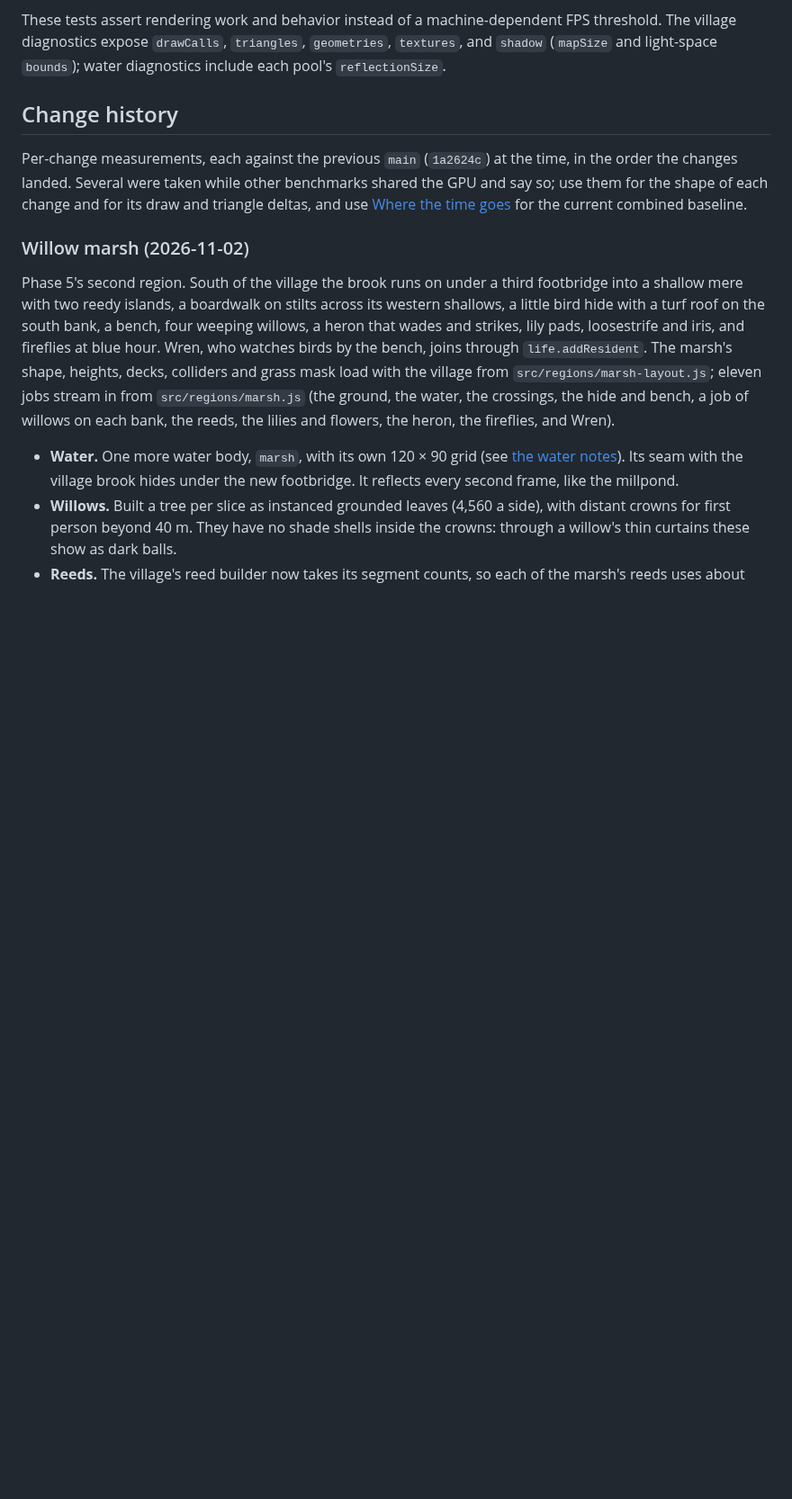
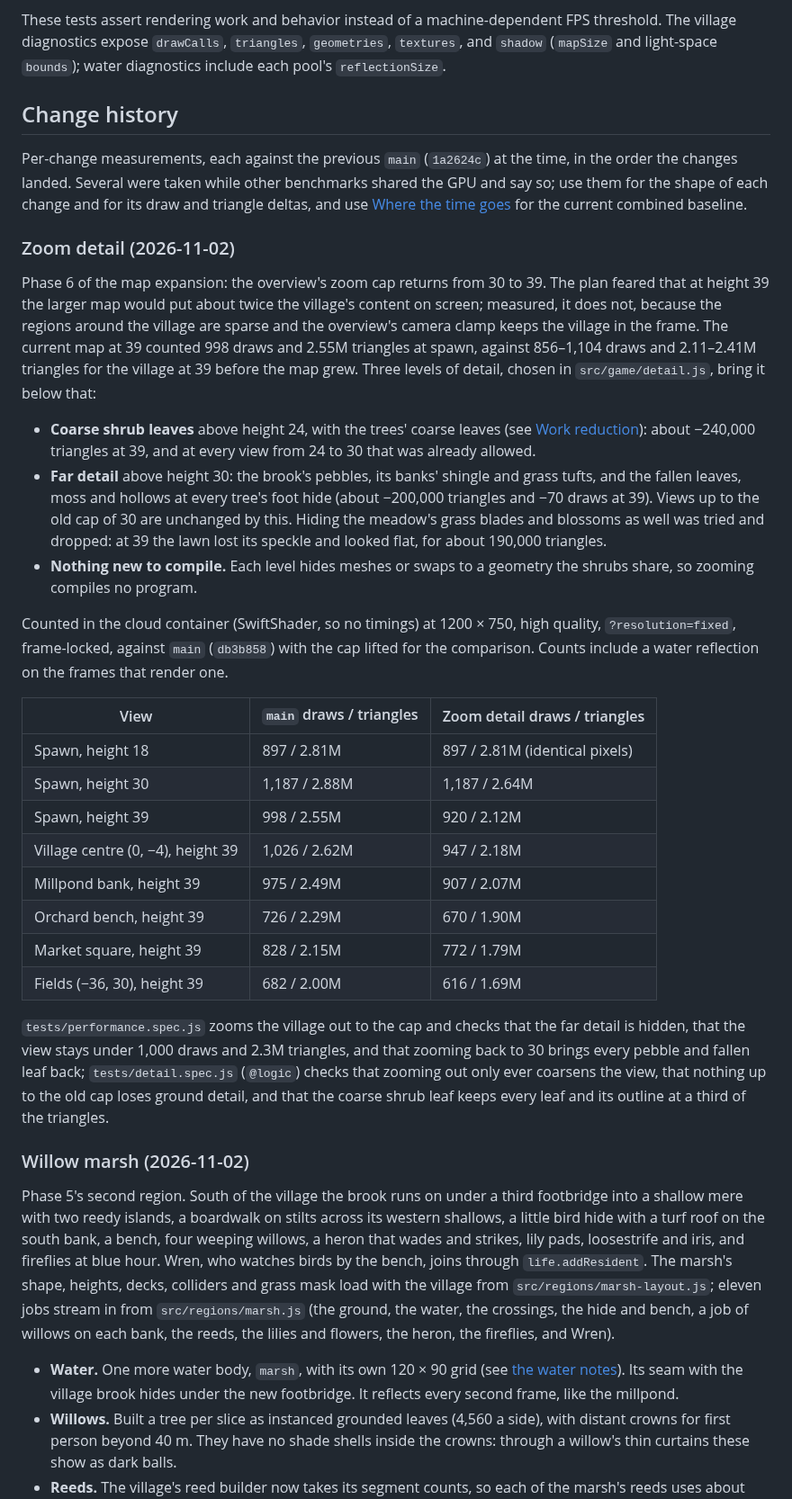
Before and after one commit to brian-bell/willowmere, a Markdown page: docs/performance.md, the part around one of its changes. Shown at 90% size. Rendered like a GitHub page; blank space fills up the shorter version.

Commit message:
Document zoom detail and the lifted zoom cap
Co-Authored-By: Claude Opus 5.5 <noreply@anthropic.com>
Claude-Session: https://claude.ai/code/session_01NTzEh4rqfFr9gdnL4XAEmg

```diff
--- a/docs/performance.md
+++ b/docs/performance.md
@@ -246,6 +249,29 @@ These tests assert rendering work and behavior instead of a machine-dependent FP
 ## Change history
 
 Per-change measurements, each against the previous `main` (`1a2624c`) at the time, in the order the changes landed. Several were taken while other benchmarks shared the GPU and say so; use them for the shape of each change and for its draw and triangle deltas, and use [Where the time goes](#where-the-time-goes-2026-10-30) for the current combined baseline.
+
+### Zoom detail (2026-11-02)
+
+Phase 6 of the map expansion: the overview's zoom cap returns from 30 to 39. The plan feared that at height 39 the larger map would put about twice the village's content on screen; measured, it does not, because the regions around the village are sparse and the overview's camera clamp keeps the village in the frame. The current map at 39 counted 998 draws and 2.55M triangles at spawn, against 856–1,104 draws and 2.11–2.41M triangles for the village at 39 before the map grew. Three levels of detail, chosen in `src/game/detail.js`, bring it below that:
+
+- **Coarse shrub leaves** above height 24, with the trees' coarse leaves (see [Work reduction](#work-reduction-in-the-current-build)): about −240,000 triangles at 39, and at every view from 24 to 30 that was already allowed.
+- **Far detail** above height 30: the brook's pebbles, its banks' shingle and grass tufts, and the fallen leaves, moss and hollows at every tree's foot hide (about −200,000 triangles and −70 draws at 39). Views up to the old cap of 30 are unchanged by this. Hiding the meadow's grass blades and blossoms as well was tried and dropped: at 39 the lawn lost its speckle and looked flat, for about 190,000 triangles.
+- **Nothing new to compile.** Each level hides meshes or swaps to a geometry the shrubs share, so zooming compiles no program.
+
+Counted in the cloud container (SwiftShader, so no timings) at 1200 × 750, high quality, `?resolution=fixed`, frame-locked, against `main` (`db3b858`) with the cap lifted for the comparison. Counts include a water reflection on the frames that render one.
+
+| View | `main` draws / triangles | Zoom detail draws / triangles |
+| --- | --- | --- |
+| Spawn, height 18 | 897 / 2.81M | 897 / 2.81M (identical pixels) |
+| Spawn, height 30 | 1,187 / 2.88M | 1,187 / 2.64M |
+| Spawn, height 39 | 998 / 2.55M | 920 / 2.12M |
+| Village centre (0, −4), height 39 | 1,026 / 2.62M | 947 / 2.18M |
+| Millpond bank, height 39 | 975 / 2.49M | 907 / 2.07M |
+| Orchard bench, height 39 | 726 / 2.29M | 670 / 1.90M |
+| Market square, height 39 | 828 / 2.15M | 772 / 1.79M |
+| Fields (−36, 30), height 39 | 682 / 2.00M | 616 / 1.69M |
+
+`tests/performance.spec.js` zooms the village out to the cap and checks that the far detail is hidden, that the view stays under 1,000 draws and 2.3M triangles, and that zooming back to 30 brings every pebble and fallen leaf back; `tests/detail.spec.js` (`@logic`) checks that zooming out only ever coarsens the view, that nothing up to the old cap loses ground detail, and that the coarse shrub leaf keeps every leaf and its outline at a third of the triangles.
 
 ### Willow marsh (2026-11-02)
 
```
Also changed, not shown: other parts of docs/performance.md (+6 -3 lines).
